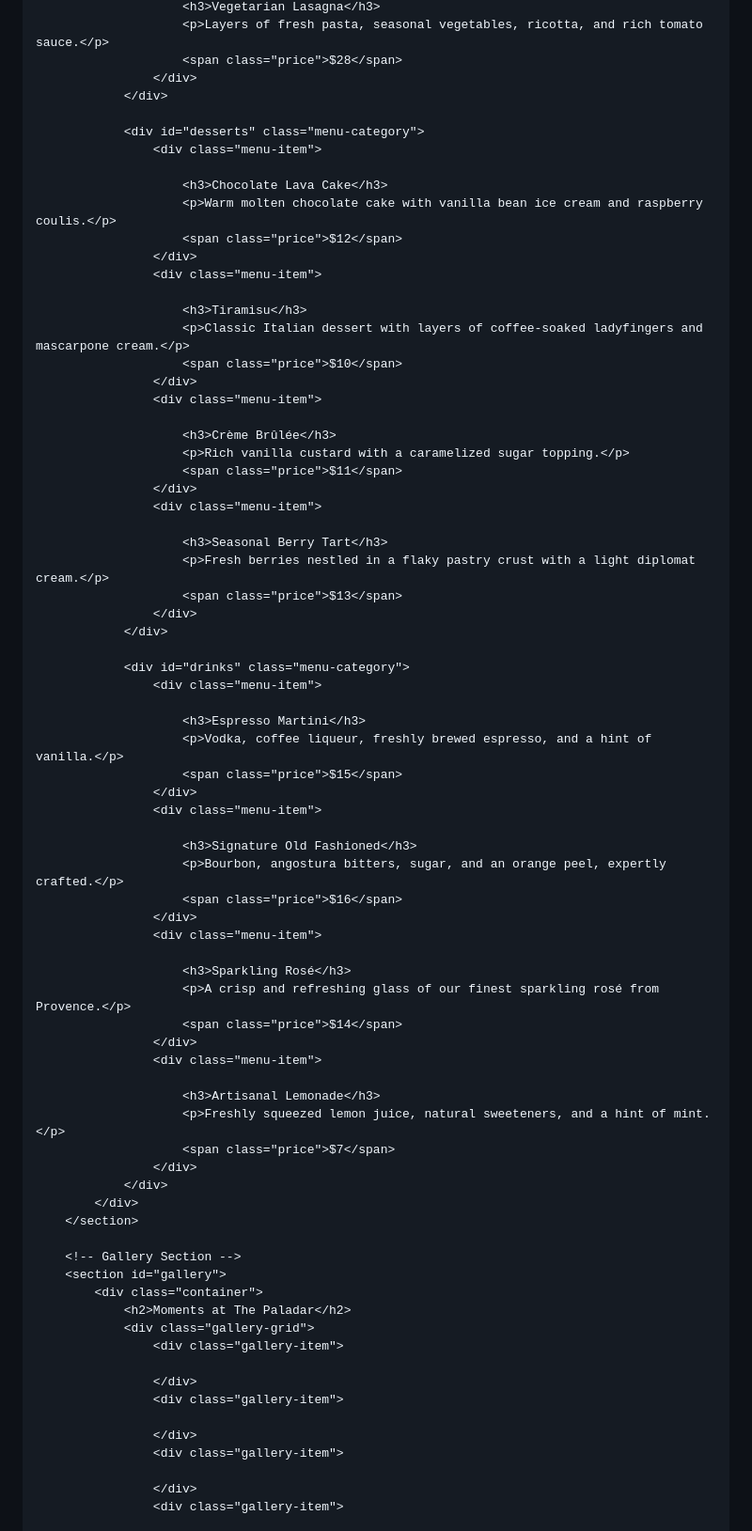
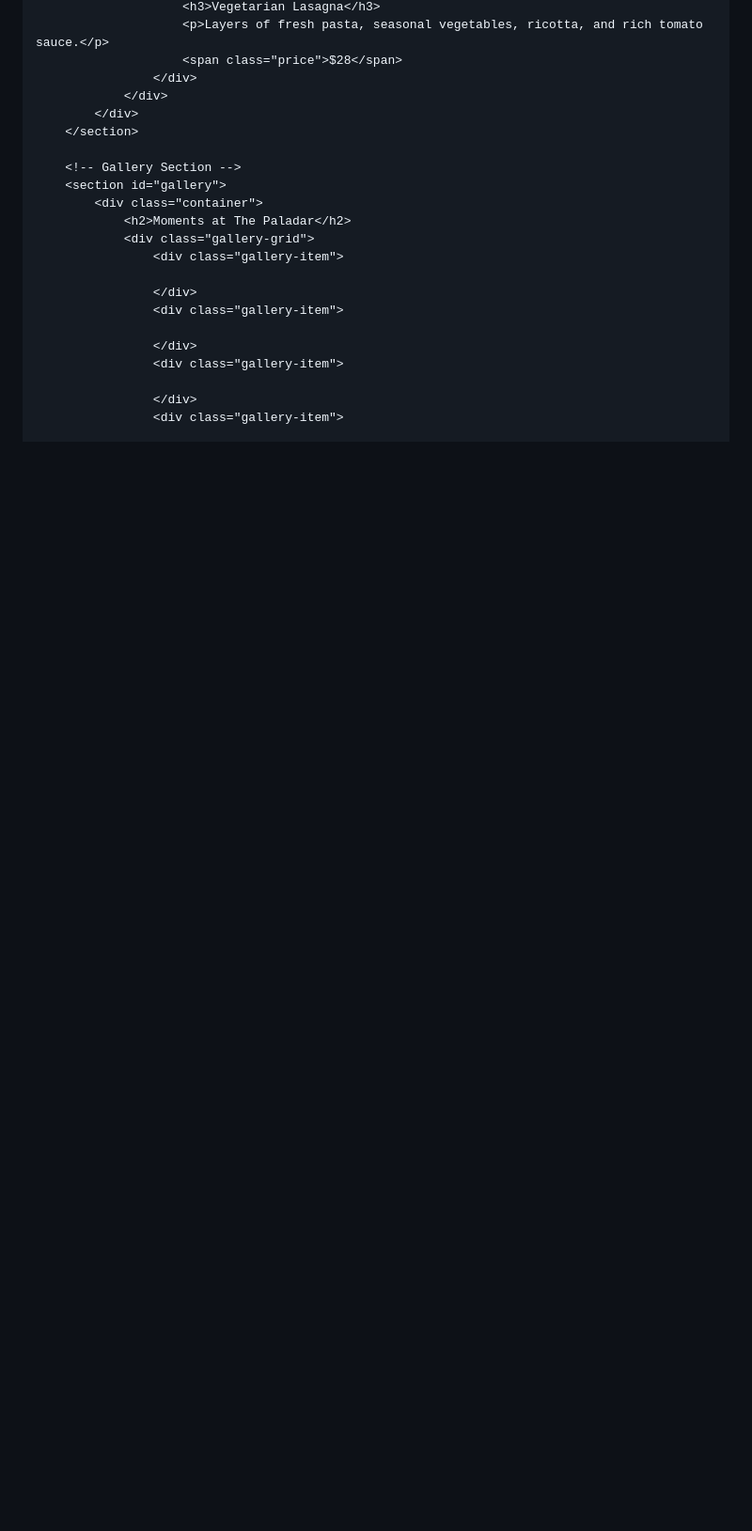
Before and after one commit to fawi-stores/ummu-salma-restaurant, a Markdown page: README.md, the part around one of its changes. Shown at 94% size. Rendered like a GitHub page; blank space fills up the shorter version.

```diff
--- a/README.md
+++ b/README.md
@@ -877,60 +903,6 @@
                         <h3>Vegetarian Lasagna</h3>
                         <p>Layers of fresh pasta, seasonal vegetables, ricotta, and rich tomato sauce.</p>
                         <span class="price">$28</span>
-                    </div>
-                </div>
-
-                <div id="desserts" class="menu-category">
-                    <div class="menu-item">
-
-                        <h3>Chocolate Lava Cake</h3>
-                        <p>Warm molten chocolate cake with vanilla bean ice cream and raspberry coulis.</p>
-                        <span class="price">$12</span>
-                    </div>
-                    <div class="menu-item">
-
-                        <h3>Tiramisu</h3>
-                        <p>Classic Italian dessert with layers of coffee-soaked ladyfingers and mascarpone cream.</p>
-                        <span class="price">$10</span>
-                    </div>
-                    <div class="menu-item">
-
-                        <h3>Crème Brûlée</h3>
-                        <p>Rich vanilla custard with a caramelized sugar topping.</p>
-                        <span class="price">$11</span>
-                    </div>
-                    <div class="menu-item">
-
-                        <h3>Seasonal Berry Tart</h3>
-                        <p>Fresh berries nestled in a flaky pastry crust with a light diplomat cream.</p>
-                        <span class="price">$13</span>
-                    </div>
-                </div>
-
-                <div id="drinks" class="menu-category">
-                    <div class="menu-item">
-
-                        <h3>Espresso Martini</h3>
-                        <p>Vodka, coffee liqueur, freshly brewed espresso, and a hint of vanilla.</p>
-                        <span class="price">$15</span>
-                    </div>
-                    <div class="menu-item">
-
-                        <h3>Signature Old Fashioned</h3>
-                        <p>Bourbon, angostura bitters, sugar, and an orange peel, expertly crafted.</p>
-                        <span class="price">$16</span>
-                    </div>
-                    <div class="menu-item">
-
-                        <h3>Sparkling Rosé</h3>
-                        <p>A crisp and refreshing glass of our finest sparkling rosé from Provence.</p>
-                        <span class="price">$14</span>
-                    </div>
-                    <div class="menu-item">
-
-                        <h3>Artisanal Lemonade</h3>
-                        <p>Freshly squeezed lemon juice, natural sweeteners, and a hint of mint.</p>
-                        <span class="price">$7</span>
                     </div>
                 </div>
             </div>
```
Also changed, not shown: other parts of README.md (+147 -64 lines).
